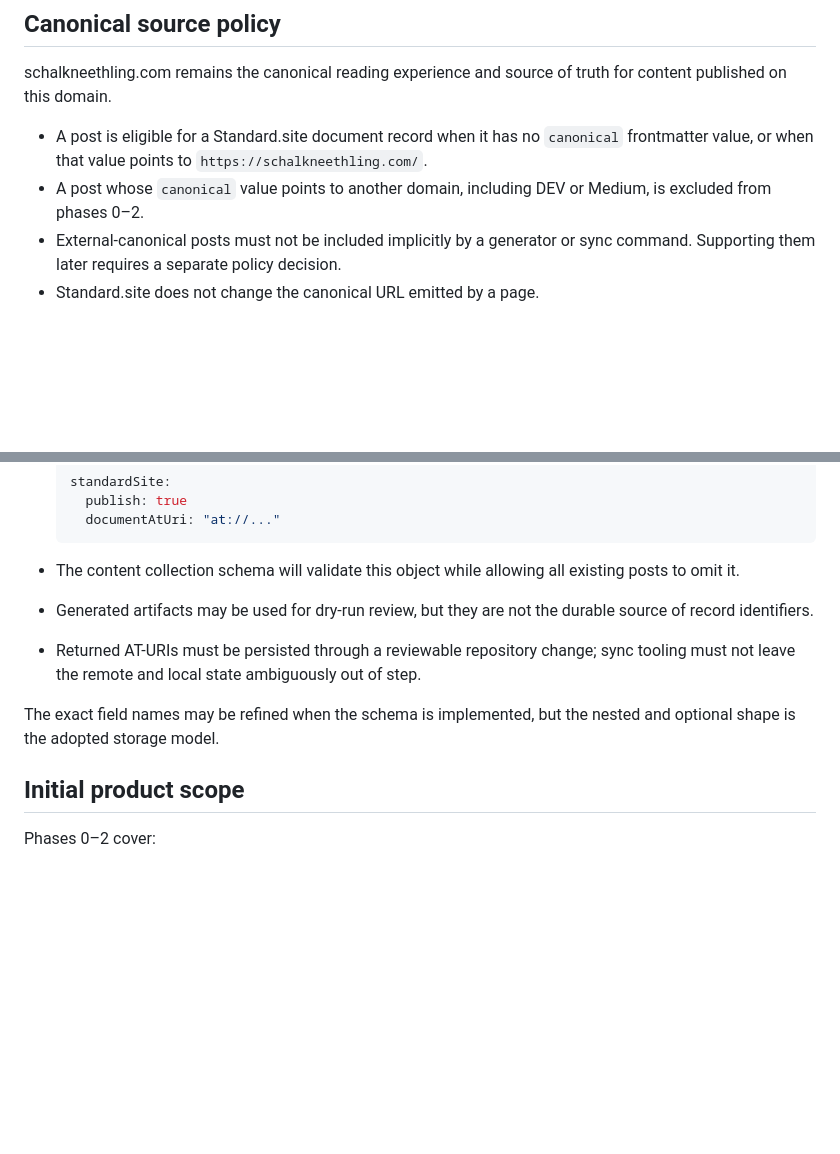
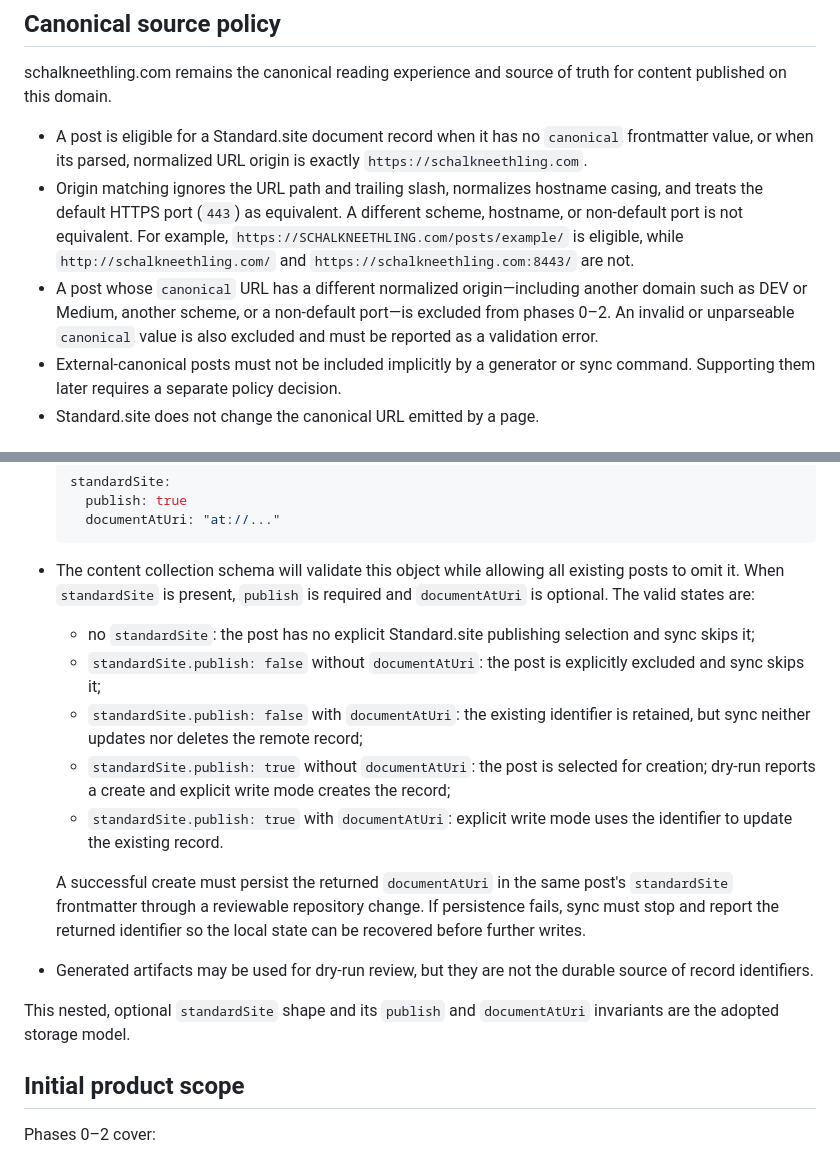
Before and after one commit to schalkneethling/schalkneethling.com, a Markdown page: docs/standard-site-adoption.md, 2 parts joined by grey strips. Drawn GitHub-style; blank space fills up the shorter version.

Commit message:
Clarify Standard.site origin matching and publish state

````diff
--- a/docs/standard-site-adoption.md
+++ b/docs/standard-site-adoption.md
@@ -12,10 +12,17 @@ schalkneethling.com remains the canonical reading experience and source of
 truth for content published on this domain.
 
 - A post is eligible for a Standard.site document record when it has no
-  `canonical` frontmatter value, or when that value points to
-  `https://schalkneethling.com/`.
-- A post whose `canonical` value points to another domain, including DEV or
-  Medium, is excluded from phases 0–2.
+  `canonical` frontmatter value, or when its parsed, normalized URL origin is
+  exactly `https://schalkneethling.com`.
+- Origin matching ignores the URL path and trailing slash, normalizes hostname
+  casing, and treats the default HTTPS port (`443`) as equivalent. A different
+  scheme, hostname, or non-default port is not equivalent. For example,
+  `https://SCHALKNEETHLING.com/posts/example/` is eligible, while
+  `http://schalkneethling.com/` and `https://schalkneethling.com:8443/` are not.
+- A post whose `canonical` URL has a different normalized origin—including
+  another domain such as DEV or Medium, another scheme, or a non-default
+  port—is excluded from phases 0–2. An invalid or unparseable `canonical` value
+  is also excluded and must be reported as a validation error.
 - External-canonical posts must not be included implicitly by a generator or
   sync command. Supporting them later requires a separate policy decision.
 - Standard.site does not change the canonical URL emitted by a page.
@@ -52,15 +59,30 @@ backfill is not part of the initial rollout.
   ```
 
 - The content collection schema will validate this object while allowing all
-  existing posts to omit it.
+  existing posts to omit it. When `standardSite` is present, `publish` is
+  required and `documentAtUri` is optional. The valid states are:
+
+  - no `standardSite`: the post has no explicit Standard.site publishing
+    selection and sync skips it;
+  - `standardSite.publish: false` without `documentAtUri`: the post is
+    explicitly excluded and sync skips it;
+  - `standardSite.publish: false` with `documentAtUri`: the existing identifier
+    is retained, but sync neither updates nor deletes the remote record;
+  - `standardSite.publish: true` without `documentAtUri`: the post is selected
+    for creation; dry-run reports a create and explicit write mode creates the
+    record;
+  - `standardSite.publish: true` with `documentAtUri`: explicit write mode uses
+    the identifier to update the existing record.
+
+  A successful create must persist the returned `documentAtUri` in the same
+  post's `standardSite` frontmatter through a reviewable repository change. If
+  persistence fails, sync must stop and report the returned identifier so the
+  local state can be recovered before further writes.
 - Generated artifacts may be used for dry-run review, but they are not the
   durable source of record identifiers.
-- Returned AT-URIs must be persisted through a reviewable repository change;
-  sync tooling must not leave the remote and local state ambiguously out of
-  step.
 
-The exact field names may be refined when the schema is implemented, but the
-nested and optional shape is the adopted storage model.
+This nested, optional `standardSite` shape and its `publish` and
+`documentAtUri` invariants are the adopted storage model.
 
 ## Initial product scope
 
````
